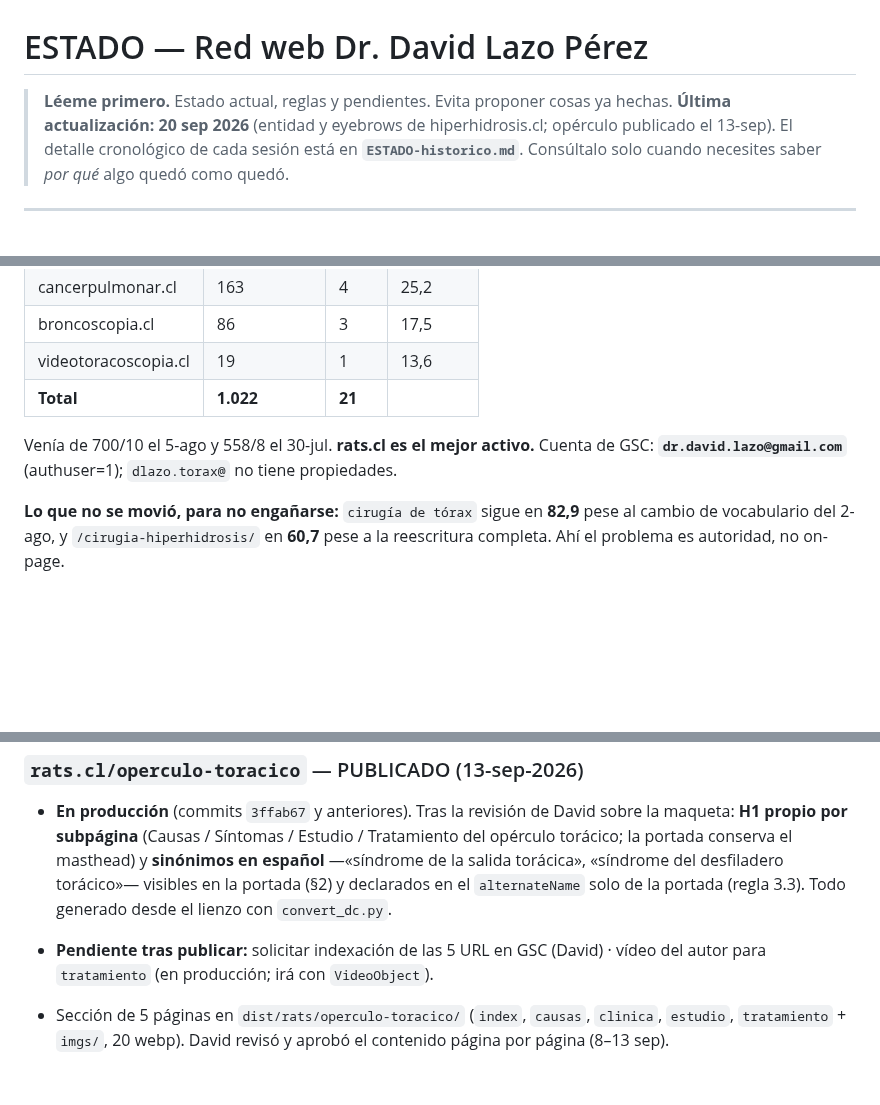
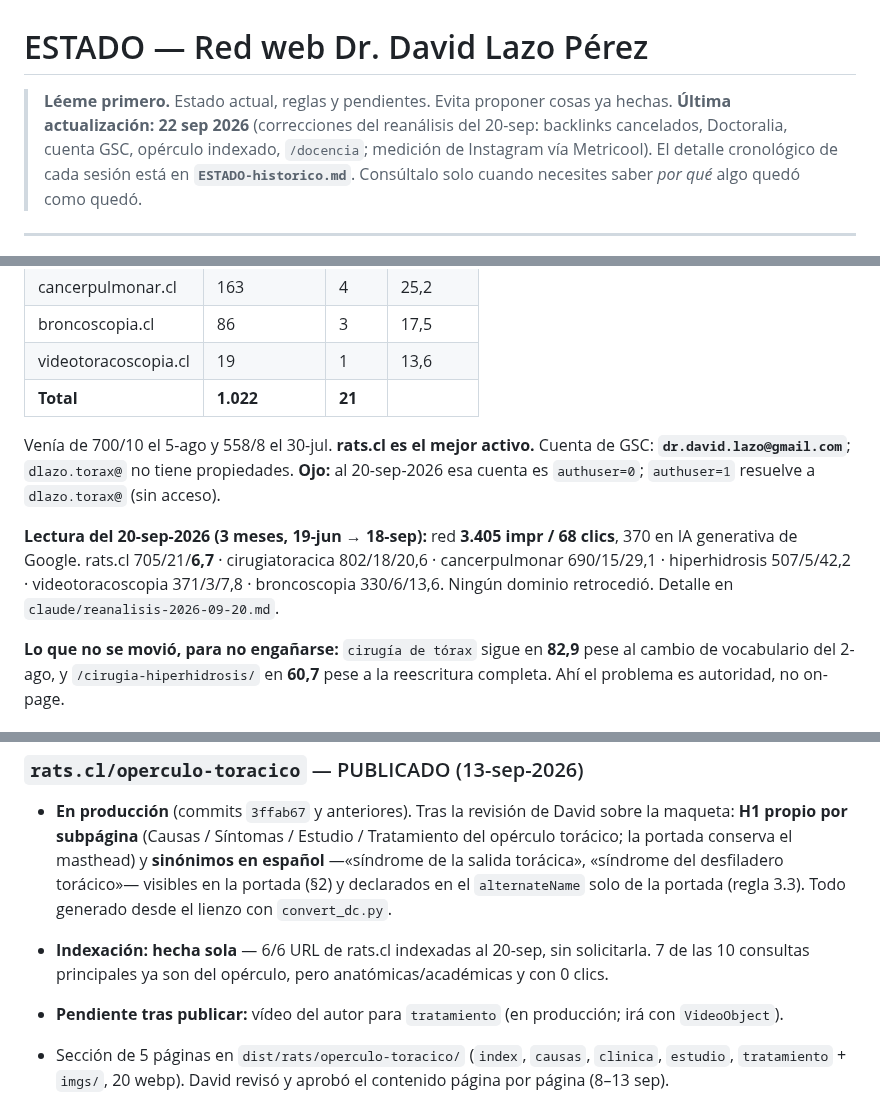
Before and after one commit to dlazotorax/lazoweb, a Markdown page: ESTADO.md, 3 parts joined by grey strips. Rendered like a GitHub page; blank space fills up the shorter version.

```diff
--- a/ESTADO.md
+++ b/ESTADO.md
@@ -1,7 +1,8 @@
 # ESTADO — Red web Dr. David Lazo Pérez
 
 > **Léeme primero.** Estado actual, reglas y pendientes. Evita proponer cosas ya hechas.
-> **Última actualización: 20 sep 2026** (entidad y eyebrows de hiperhidrosis.cl; opérculo publicado el 13-sep).
+> **Última actualización: 22 sep 2026** (correcciones del reanálisis del 20-sep: backlinks cancelados, Doctoralia,
+> cuenta GSC, opérculo indexado, `/docencia`; medición de Instagram vía Metricool).
 > El detalle cronológico de cada sesión está en **`ESTADO-historico.md`**. Consúltalo solo
 > cuando necesites saber *por qué* algo quedó como quedó.
 
@@ -558,7 +565,13 @@ Todo lo que va en JSON-LD **debe estar visible en la página**. Hubo un `FAQPage
 | **Total** | **1.022** | **21** | |
 
 Venía de 700/10 el 5-ago y 558/8 el 30-jul. **rats.cl es el mejor activo.**
-Cuenta de GSC: **`dr.david.lazo@gmail.com`** (authuser=1); `dlazo.torax@` no tiene propiedades.
+Cuenta de GSC: **`dr.david.lazo@gmail.com`**; `dlazo.torax@` no tiene propiedades. **Ojo:** al
+20-sep-2026 esa cuenta es `authuser=0`; `authuser=1` resuelve a `dlazo.torax@` (sin acceso).
+
+**Lectura del 20-sep-2026 (3 meses, 19-jun → 18-sep):** red **3.405 impr / 68 clics**, 370 en IA
+generativa de Google. rats.cl 705/21/**6,7** · cirugiatoracica 802/18/20,6 · cancerpulmonar
+690/15/29,1 · hiperhidrosis 507/5/42,2 · videotoracoscopia 371/3/7,8 · broncoscopia 330/6/13,6.
+Ningún dominio retrocedió. Detalle en `claude/reanalisis-2026-09-20.md`.
 
 **Lo que no se movió, para no engañarse:** `cirugía de tórax` sigue en **82,9** pese al cambio
 de vocabulario del 2-ago, y `/cirugia-hiperhidrosis/` en **60,7** pese a la reescritura completa.
@@ -719,7 +735,9 @@ resuelve alargando las páginas que ya existen.
   la portada conserva el masthead) y **sinónimos en español** —«síndrome de la salida torácica»,
   «síndrome del desfiladero torácico»— visibles en la portada (§2) y declarados en el
   `alternateName` solo de la portada (regla 3.3). Todo generado desde el lienzo con `convert_dc.py`.
-- **Pendiente tras publicar:** solicitar indexación de las 5 URL en GSC (David) · vídeo del autor
+- **Indexación: hecha sola** — 6/6 URL de rats.cl indexadas al 20-sep, sin solicitarla. 7 de las 10
+  consultas principales ya son del opérculo, pero anatómicas/académicas y con 0 clics.
+- **Pendiente tras publicar:** vídeo del autor
   para `tratamiento` (en producción; irá con `VideoObject`).
 
 - Sección de 5 páginas en `dist/rats/operculo-toracico/` (`index`, `causas`, `clinica`, `estudio`,
```
Also changed, not shown: other parts of ESTADO.md (+22 -8 lines).
